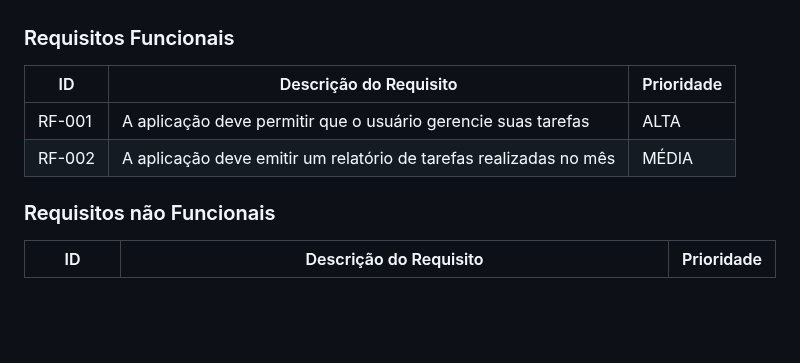
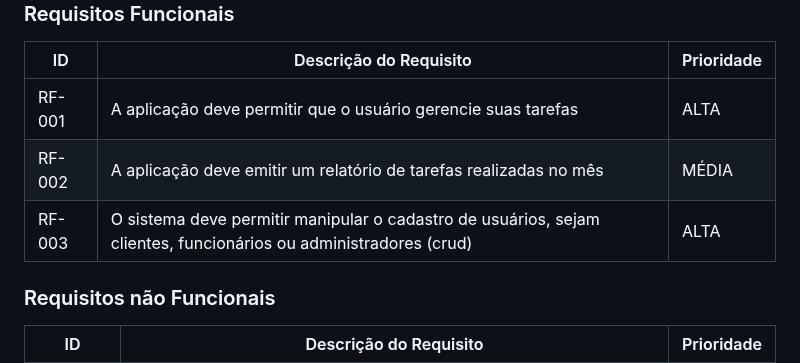
Before and after one commit to ICEI-PUC-Minas-PMV-ADS/pmv-ads-2024-1-e2-proj-int-t4-HmoreH, a Markdown page: docs/02-Especificação do Projeto.md, the part around the change. Drawn GitHub-style; blank space fills up the shorter version.

```diff
--- a/docs/02-Especificação do Projeto.md
+++ b/docs/02-Especificação do Projeto.md
@@ -50,6 +50,7 @@ As tabelas que se seguem apresentam os requisitos funcionais e não funcionais q
 |------|-----------------------------------------|----|
 |RF-001| A aplicação deve permitir que o usuário gerencie suas tarefas | ALTA |
 |RF-002| A aplicação deve emitir um relatório de tarefas realizadas no mês   | MÉDIA |
+|RF-003| O sistema deve permitir manipular o cadastro de usuários, sejam clientes, funcionários ou administradores (crud) | ALTA |
 
 ### Requisitos não Funcionais
 
```
